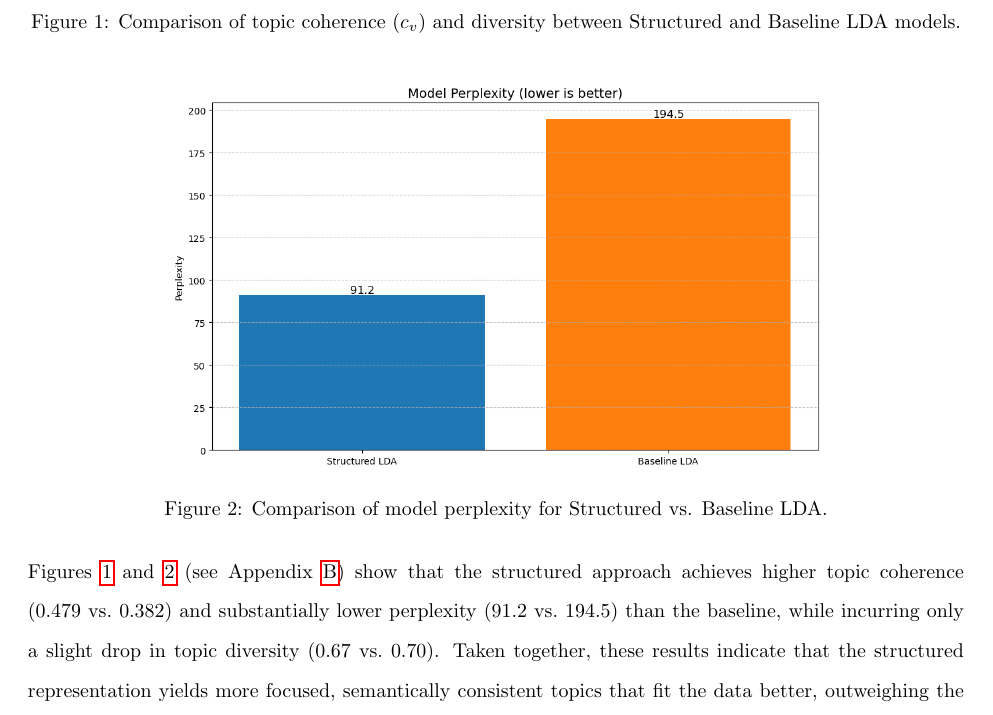
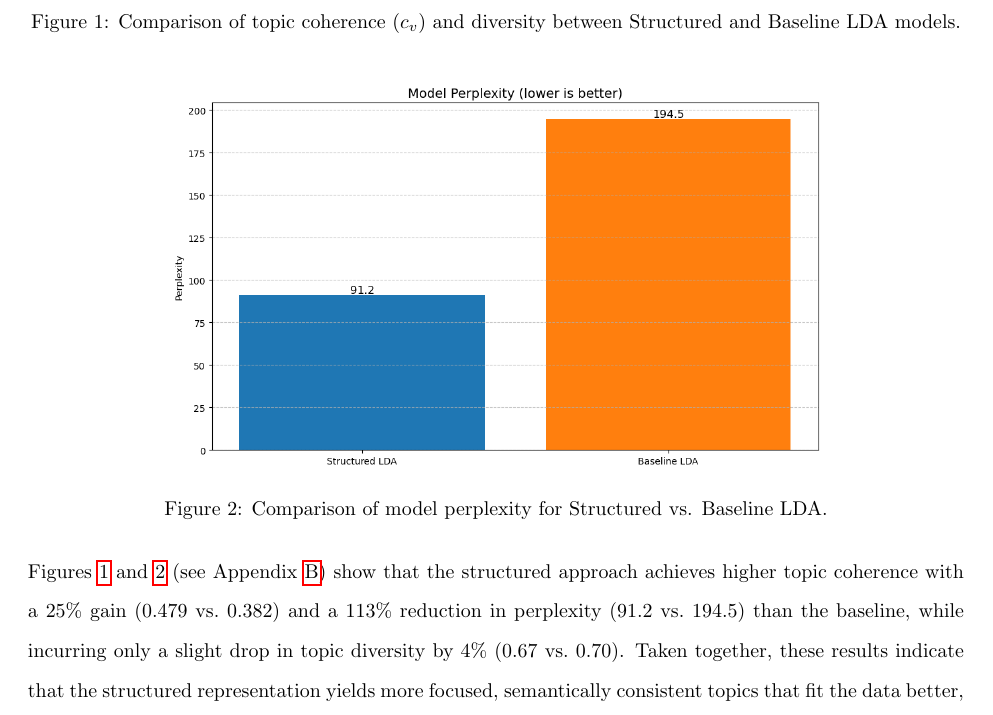
Before and after one commit to Sam-Mucyo/neuro140, a LaTeX paper (project/reports/final_report.tex): part of page 4 of 8, cut so that both start at the same text. Compiled offline with pdfLaTeX.

Commit message:
use percentages in report

```diff
--- a/project/reports/final_report.tex
+++ b/project/reports/final_report.tex
@@ -90,7 +90,7 @@ Although we have not yet gathered enough responses to report quantitative result
 \end{figure}
 
 \noindent
-Figures~\ref{fig:coherence-diversity} and~\ref{fig:perplexity} (see Appendix~\ref{app:metrics}) show that the structured approach achieves higher topic coherence (0.479~vs.\ 0.382) and substantially lower perplexity (91.2~vs.\ 194.5) than the baseline, while incurring only a slight drop in topic diversity (0.67~vs.\ 0.70). Taken together, these results indicate that the structured representation yields more focused, semantically consistent topics that fit the data better, outweighing the marginal loss in vocabulary breadth.
+Figures~\ref{fig:coherence-diversity} and~\ref{fig:perplexity} (see Appendix~\ref{app:metrics}) show that the structured approach achieves higher topic coherence with a 25\% gain (0.479~vs.\ 0.382) and a 113\% reduction in perplexity (91.2~vs.\ 194.5) than the baseline, while incurring only a slight drop in topic diversity by 4\% (0.67~vs.\ 0.70). Taken together, these results indicate that the structured representation yields more focused, semantically consistent topics that fit the data better, outweighing the marginal loss in vocabulary breadth.
 
 
 
```
Also changed, not shown: project/reports/final_report.pdf.
